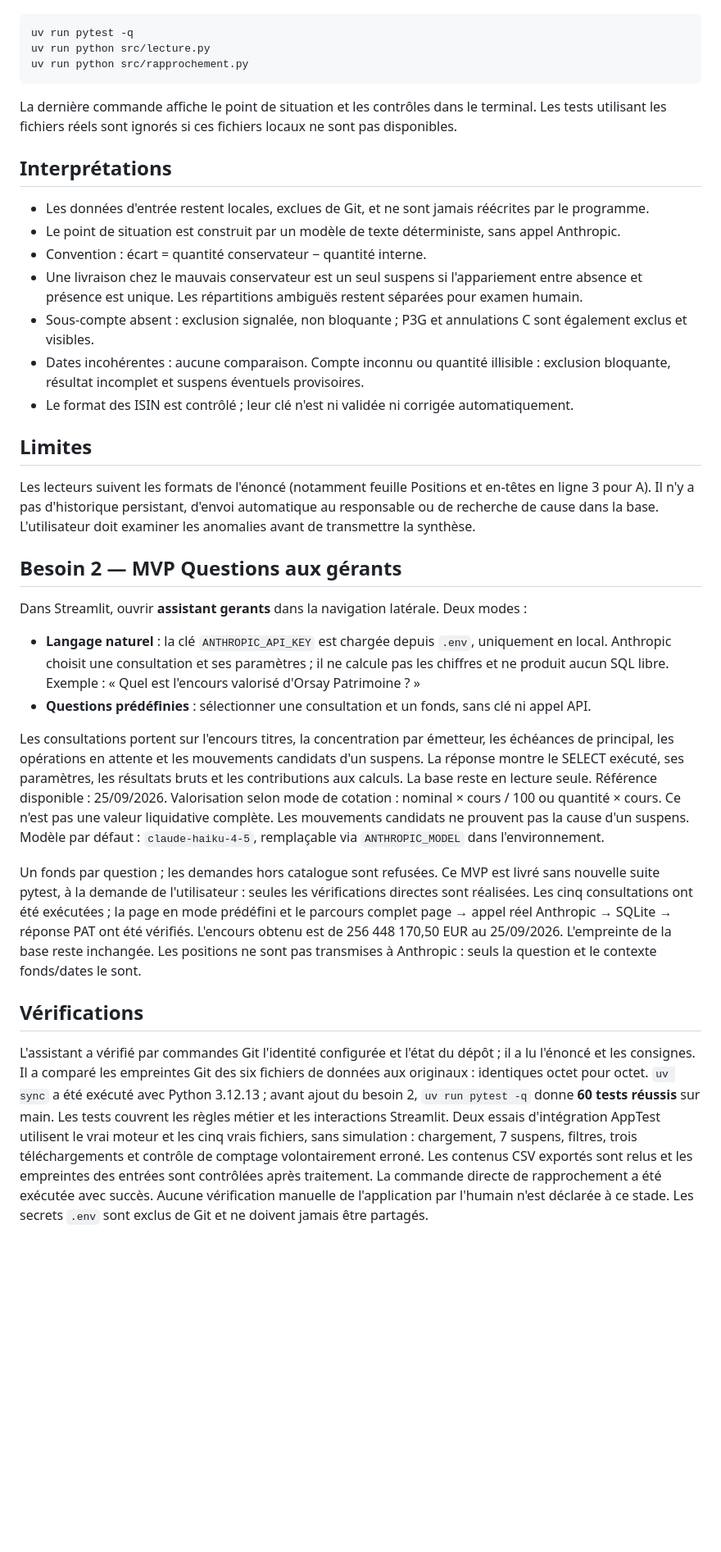
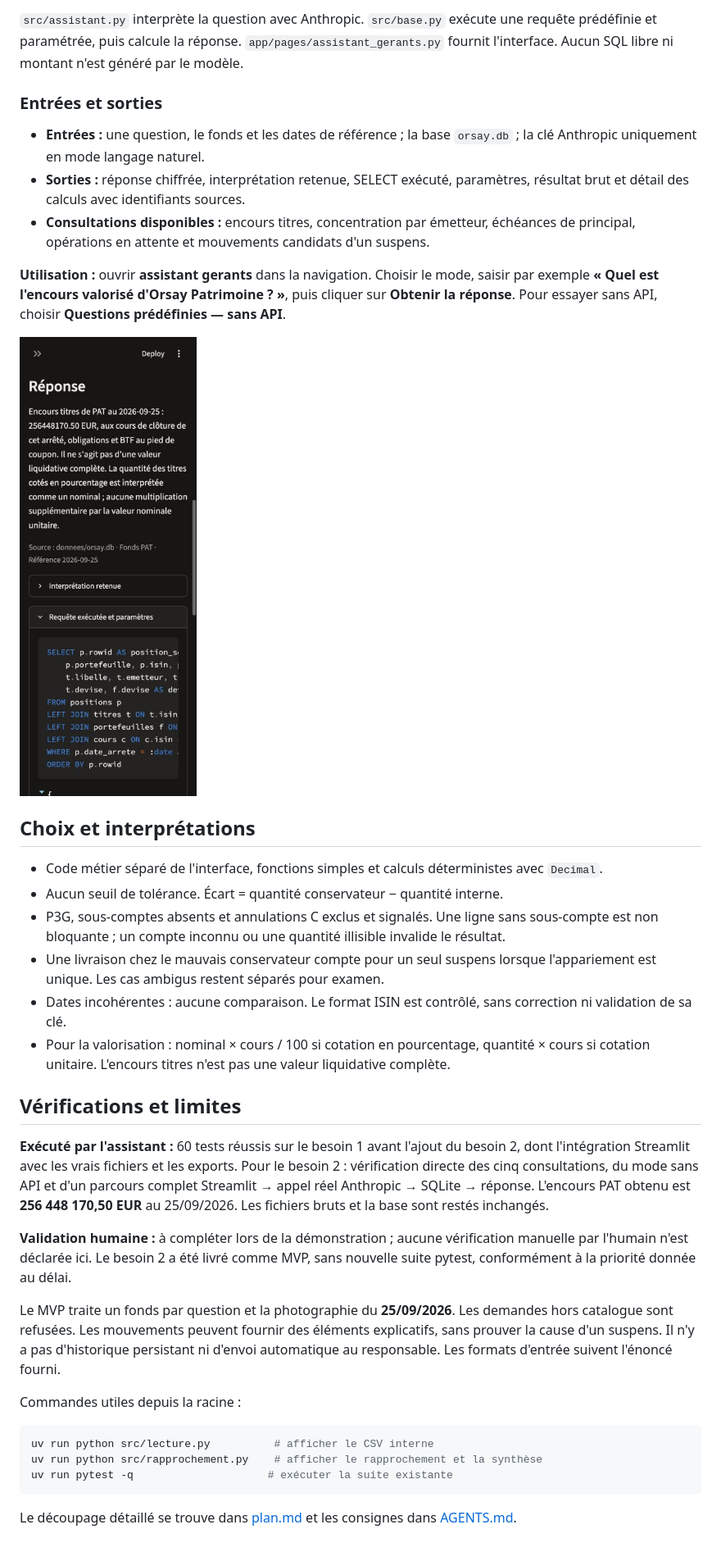
Before and after one commit to ISMMO0/saify-test, a Markdown page: README.md, the part around one of its changes. Shown at 82% size. GitHub-like rendering; pictures changed too: docs/screenshots/assistant-gerants.jpg (added); blank space fills up the shorter version.

Commit message:
docs: presenter les deux besoins avec schemas et captures Streamlit

````diff
--- a/README.md
+++ b/README.md
@@ -61,62 +79,38 @@ Commandes de vérification sans navigateur :
+`src/assistant.py` interprète la question avec Anthropic. `src/base.py` exécute une requête prédéfinie et paramétrée, puis calcule la réponse. `app/pages/assistant_gerants.py` fournit l'interface. Aucun SQL libre ni montant n'est généré par le modèle.
+
+### Entrées et sorties
+
+- **Entrées :** une question, le fonds et les dates de référence ; la base `orsay.db` ; la clé Anthropic uniquement en mode langage naturel.
+- **Sorties :** réponse chiffrée, interprétation retenue, SELECT exécuté, paramètres, résultat brut et détail des calculs avec identifiants sources.
+- **Consultations disponibles :** encours titres, concentration par émetteur, échéances de principal, opérations en attente et mouvements candidats d'un suspens.
+
+**Utilisation :** ouvrir **assistant gerants** dans la navigation. Choisir le mode, saisir par exemple **« Quel est l'encours valorisé d'Orsay Patrimoine ? »**, puis cliquer sur **Obtenir la réponse**. Pour essayer sans API, choisir **Questions prédéfinies — sans API**.
+
+![Réponse réelle de l'assistant gérants et SELECT exécuté](docs/screenshots/assistant-gerants.jpg)
+
+## Choix et interprétations
+
+- Code métier séparé de l'interface, fonctions simples et calculs déterministes avec `Decimal`.
+- Aucun seuil de tolérance. Écart = quantité conservateur − quantité interne.
+- P3G, sous-comptes absents et annulations C exclus et signalés. Une ligne sans sous-compte est non bloquante ; un compte inconnu ou une quantité illisible invalide le résultat.
+- Une livraison chez le mauvais conservateur compte pour un seul suspens lorsque l'appariement est unique. Les cas ambigus restent séparés pour examen.
+- Dates incohérentes : aucune comparaison. Le format ISIN est contrôlé, sans correction ni validation de sa clé.
+- Pour la valorisation : nominal × cours / 100 si cotation en pourcentage, quantité × cours si cotation unitaire. L'encours titres n'est pas une valeur liquidative complète.
+
+## Vérifications et limites
+
+**Exécuté par l'assistant :** 60 tests réussis sur le besoin 1 avant l'ajout du besoin 2, dont l'intégration Streamlit avec les vrais fichiers et les exports. Pour le besoin 2 : vérification directe des cinq consultations, du mode sans API et d'un parcours complet Streamlit → appel réel Anthropic → SQLite → réponse. L'encours PAT obtenu est **256 448 170,50 EUR** au 25/09/2026. Les fichiers bruts et la base sont restés inchangés.
+
+**Validation humaine :** à compléter lors de la démonstration ; aucune vérification manuelle par l'humain n'est déclarée ici. Le besoin 2 a été livré comme MVP, sans nouvelle suite pytest, conformément à la priorité donnée au délai.
+
+Le MVP traite un fonds par question et la photographie du **25/09/2026**. Les demandes hors catalogue sont refusées. Les mouvements peuvent fournir des éléments explicatifs, sans prouver la cause d'un suspens. Il n'y a pas d'historique persistant ni d'envoi automatique au responsable. Les formats d'entrée suivent l'énoncé fourni.
+
+Commandes utiles depuis la racine :
 
 ```sh
-uv run pytest -q
-uv run python src/lecture.py
-uv run python src/rapprochement.py
+uv run python src/lecture.py          # afficher le CSV interne
+uv run python src/rapprochement.py    # afficher le rapprochement et la synthèse
+uv run pytest -q                     # exécuter la suite existante
 ```
 
-La dernière commande affiche le point de situation et les contrôles dans le terminal.
-Les tests utilisant les fichiers réels sont ignorés si ces fichiers locaux ne sont pas disponibles.
-
-## Interprétations
-
-- Les données d'entrée restent locales, exclues de Git, et ne sont jamais réécrites par le programme.
-- Le point de situation est construit par un modèle de texte déterministe, sans appel Anthropic.
-- Convention : écart = quantité conservateur − quantité interne.
-- Une livraison chez le mauvais conservateur est un seul suspens si l'appariement entre absence et présence est unique.
-  Les répartitions ambiguës restent séparées pour examen humain.
-- Sous-compte absent : exclusion signalée, non bloquante ; P3G et annulations C sont également exclus et visibles.
-- Dates incohérentes : aucune comparaison. Compte inconnu ou quantité illisible : exclusion bloquante,
-  résultat incomplet et suspens éventuels provisoires.
-- Le format des ISIN est contrôlé ; leur clé n'est ni validée ni corrigée automatiquement.
-
-## Limites
-
-Les lecteurs suivent les formats de l'énoncé (notamment feuille Positions et en-têtes en ligne 3 pour A).
-Il n'y a pas d'historique persistant, d'envoi automatique au responsable ou de recherche de cause dans la base.
-L'utilisateur doit examiner les anomalies avant de transmettre la synthèse.
-
-## Besoin 2 — MVP Questions aux gérants
-
-Dans Streamlit, ouvrir **assistant gerants** dans la navigation latérale. Deux modes :
-
-- **Langage naturel** : la clé `ANTHROPIC_API_KEY` est chargée depuis `.env`, uniquement en local.
-  Anthropic choisit une consultation et ses paramètres ; il ne calcule pas les chiffres et ne produit aucun SQL libre.
-  Exemple : « Quel est l'encours valorisé d'Orsay Patrimoine ? »
-- **Questions prédéfinies** : sélectionner une consultation et un fonds, sans clé ni appel API.
-
-Les consultations portent sur l'encours titres, la concentration par émetteur, les échéances de principal,
-les opérations en attente et les mouvements candidats d'un suspens. La réponse montre le SELECT exécuté,
-ses paramètres, les résultats bruts et les contributions aux calculs. La base reste en lecture seule.
-Référence disponible : 25/09/2026. Valorisation selon mode de cotation : nominal × cours / 100 ou quantité × cours.
-Ce n'est pas une valeur liquidative complète. Les mouvements candidats ne prouvent pas la cause d'un suspens.
-Modèle par défaut : `claude-haiku-4-5`, remplaçable via `ANTHROPIC_MODEL` dans l'environnement.
-
-Un fonds par question ; les demandes hors catalogue sont refusées. Ce MVP est livré sans nouvelle suite pytest,
-à la demande de l'utilisateur : seules les vérifications directes sont réalisées. Les cinq consultations ont été
-exécutées ; la page en mode prédéfini et le parcours complet page → appel réel Anthropic → SQLite → réponse PAT
-ont été vérifiés. L'encours obtenu est de 256 448 170,50 EUR au 25/09/2026. L'empreinte de la base reste inchangée.
-Les positions ne sont pas transmises à Anthropic : seuls la question et le contexte fonds/dates le sont.
-
-## Vérifications
-
-L'assistant a vérifié par commandes Git l'identité configurée et l'état du dépôt ; il a lu l'énoncé et les consignes.
-Il a comparé les empreintes Git des six fichiers de données aux originaux : identiques octet pour octet.
-`uv sync` a été exécuté avec Python 3.12.13 ; avant ajout du besoin 2, `uv run pytest -q` donne **60 tests réussis** sur main.
-Les tests couvrent les règles métier et les interactions Streamlit.
-Deux essais d'intégration AppTest utilisent le vrai moteur et les cinq vrais fichiers, sans simulation :
-chargement, 7 suspens, filtres, trois téléchargements et contrôle de comptage volontairement erroné.
-Les contenus CSV exportés sont relus et les empreintes des entrées sont contrôlées après traitement.
-La commande directe de rapprochement a été exécutée avec succès.
-Aucune vérification manuelle de l'application par l'humain n'est déclarée à ce stade.
-Les secrets `.env` sont exclus de Git et ne doivent jamais être partagés.
+Le découpage détaillé se trouve dans [plan.md](plan.md) et les consignes dans [AGENTS.md](AGENTS.md).
````
Also changed, not shown: other parts of README.md (+67 -49 lines), docs/screenshots/rapprochement.jpg (added).
